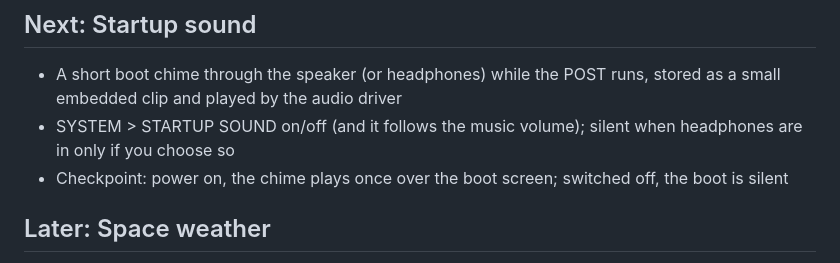
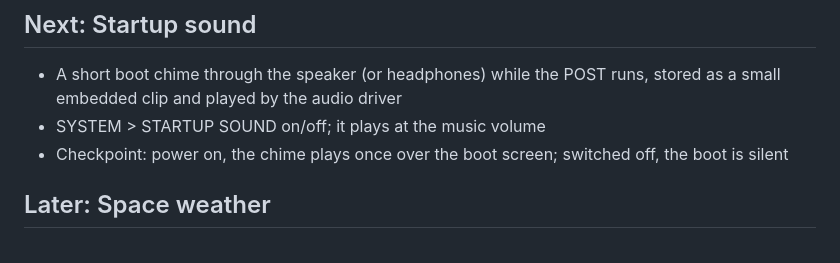
Before and after one commit to hey-its-brian/tab5-cyberdeck, a Markdown page: ROADMAP.md, the part around the change. Drawn GitHub-style.

Commit message:
ROADMAP: clearer startup sound entry

```diff
--- a/ROADMAP.md
+++ b/ROADMAP.md
@@ -128,7 +128,7 @@ add-on). Revisit after v1.0.
 ## Next: Startup sound
 
 - A short boot chime through the speaker (or headphones) while the POST runs, stored as a small embedded clip and played by the audio driver
-- SYSTEM > STARTUP SOUND on/off (and it follows the music volume); silent when headphones are in only if you choose so
+- SYSTEM > STARTUP SOUND on/off; it plays at the music volume
 - Checkpoint: power on, the chime plays once over the boot screen; switched off, the boot is silent
 
 ## Later: Space weather
```
